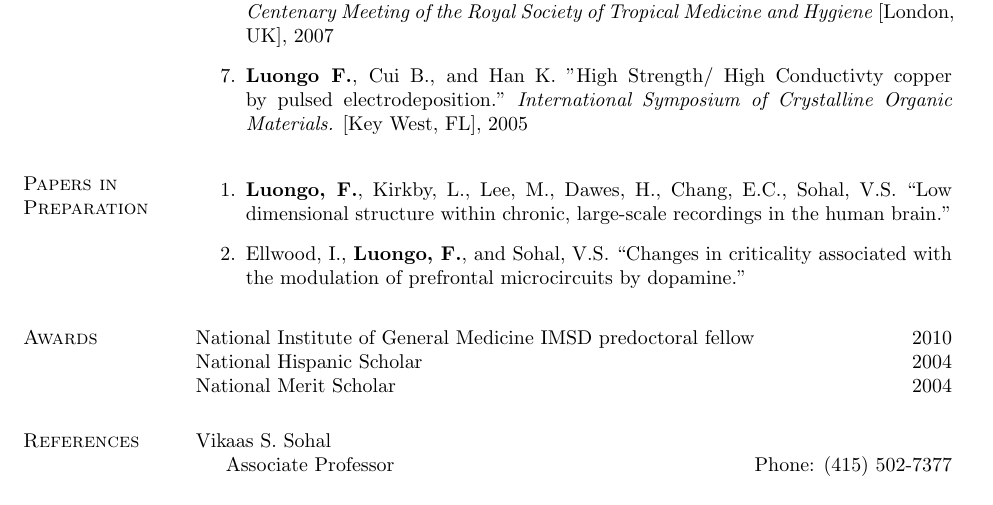
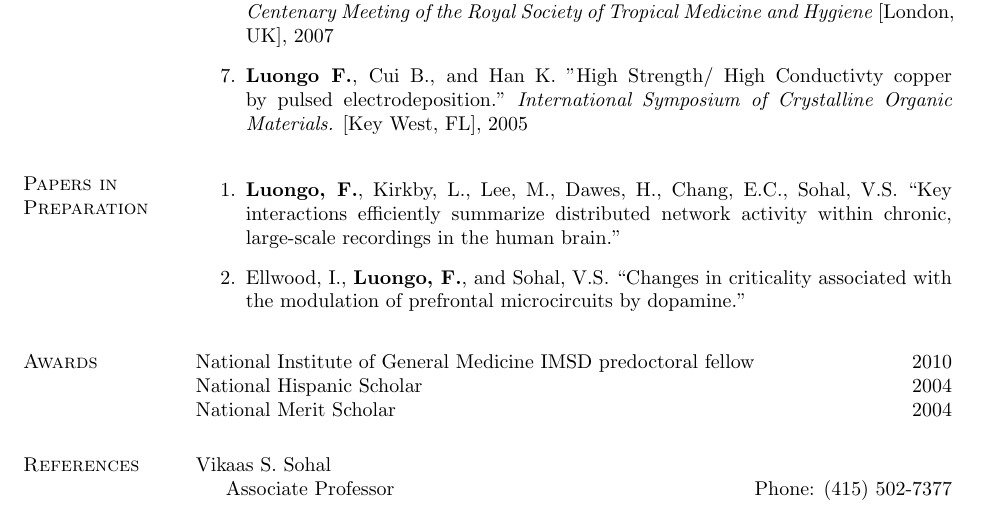
Before and after one commit to fluongo/academicCV, a LaTeX CV (academic_CV.tex): part of page 2 of 2, cut so that both start at the same text. Compiled offline with pdfLaTeX.

Commit message:
changed title of subnets paper

```diff
--- a/academic_CV.tex
+++ b/academic_CV.tex
@@ -335,7 +335,7 @@ neural computation, cortical microcircuits, neural networks, network analysis, c
 \section{Papers in Preparation}
 \vspace{-.1in}
 \begin{bibsection}
-	\item {\bf Luongo, F.}, Kirkby, L., Lee, M., Dawes, H., Chang, E.C., Sohal, V.S. ``Low dimensional structure within chronic, large-scale recordings in the human brain."
+	\item {\bf Luongo, F.}, Kirkby, L., Lee, M., Dawes, H., Chang, E.C., Sohal, V.S. ``Key interactions efficiently summarize distributed network activity within chronic, large-scale recordings in the human brain."
 
     \item Ellwood, I., {\bf Luongo, F.}, and Sohal, V.S. ``Changes in criticality associated with the modulation of prefrontal microcircuits by dopamine."
 
```
Also changed, not shown: academic_CV.pdf.
